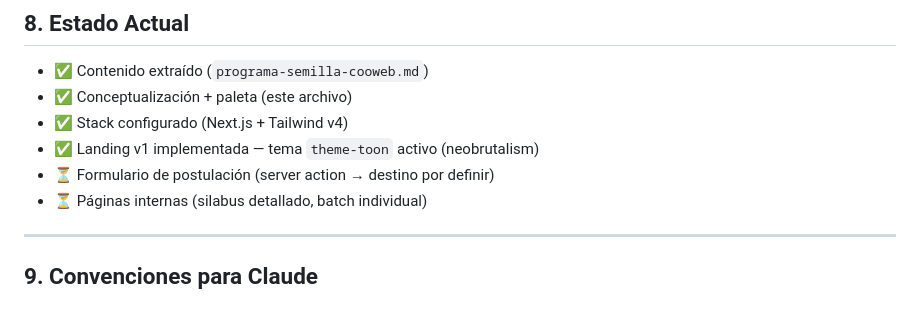
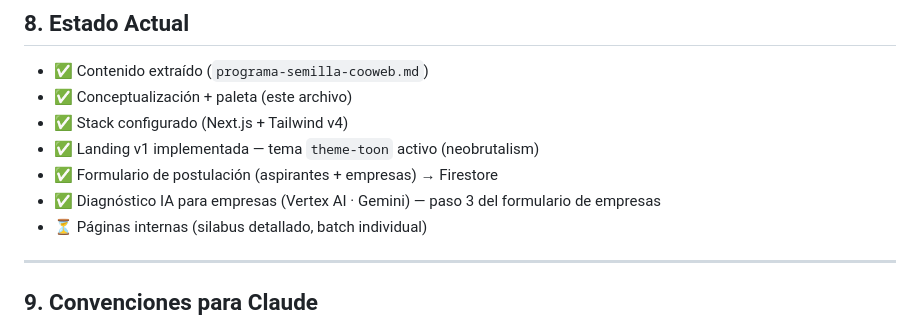
Before and after one commit to REN-ORDO/SeedProgram, a Markdown page: CLAUDE.md, the part around the change. Rendered like a GitHub page.

Commit message:
docs: estado del proyecto con diagnostico IA de empresas
Co-Authored-By: Claude Opus 5 <noreply@anthropic.com>

```diff
--- a/CLAUDE.md
+++ b/CLAUDE.md
@@ -248,7 +248,8 @@ Si se implementa: usar API propia (no exponer key cliente), considerar Claude/An
 - ✅ Conceptualización + paleta (este archivo)
 - ✅ Stack configurado (Next.js + Tailwind v4)
 - ✅ Landing v1 implementada — tema `theme-toon` activo (neobrutalism)
-- ⏳ Formulario de postulación (server action → destino por definir)
+- ✅ Formulario de postulación (aspirantes + empresas) → Firestore
+- ✅ Diagnóstico IA para empresas (Vertex AI · Gemini) — paso 3 del formulario de empresas
 - ⏳ Páginas internas (silabus detallado, batch individual)
 
 ---
```
